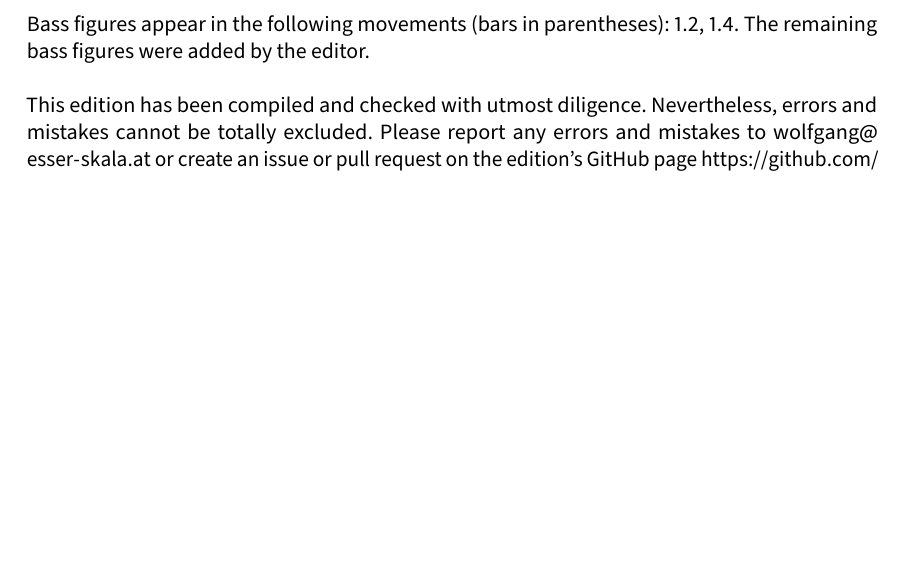
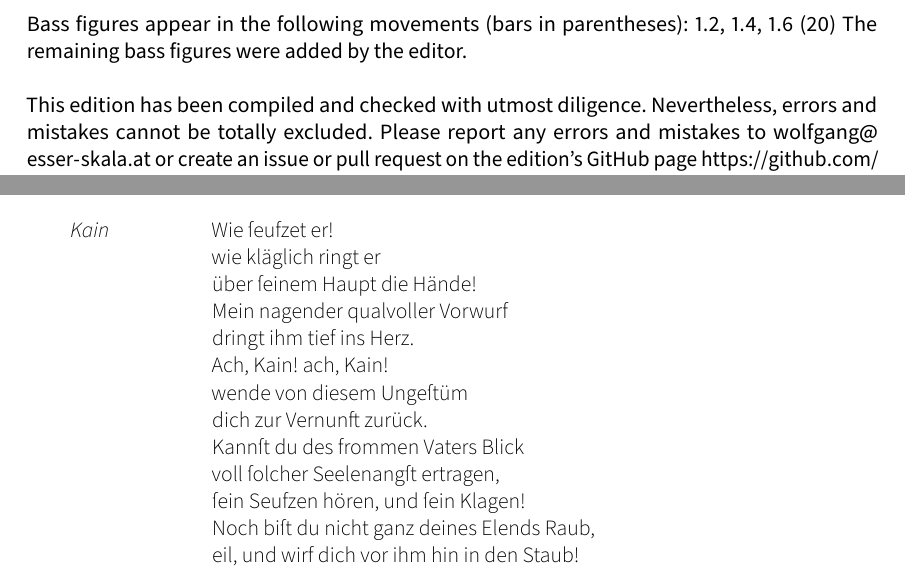
Before and after one commit to edition-esser-skala/rolle-der-tod-abels-WacR-I-7, a LaTeX document (front_matter/critical_report.tex): part of page 4 of 8 before the commit and two parts of pages 4 and 8 of 8 after it, the two joined at a grey line, cut so that both start at the same text, the shorter picture padded with empty space. Compiled offline with LuaLaTeX; a missing font is replaced by an installed copy or a similar font.

Commit message:
wie seufzet

```diff
--- a/front_matter/critical_report.tex
+++ b/front_matter/critical_report.tex
@@ -292,7 +292,7 @@ In general, this edition closely follows the manuscripts. Any changes that were
   \bottomrule
 \end{longtable}
 
-Bass figures appear in the following movements (bars in parentheses): 1.2, 1.4. The remaining bass figures were added by the editor.
+Bass figures appear in the following movements (bars in parentheses): 1.2, 1.4, 1.6 (20) The remaining bass figures were added by the editor.
 
 This edition has been compiled and checked with utmost diligence. Nevertheless, errors and mistakes cannot be totally excluded. Please report any errors and mistakes to \url{wolfgang@esser-skala.at} or create an issue or pull request on the edition’s GitHub page \url{https://github.com/skafdasschaf/rolle-der-tod-abels-WacR-I-7}. Your help will be greatly appreciated.
 
@@ -465,6 +465,25 @@ Wolfgang Esser-Skala}
   und dir erſten Sünder fluchen!
 \end{description}
 
+\lyrefsection{wieseufzet}
+
+\begin{description}
+  \item[Kain]
+  Wie ſeufzet er!\\
+  wie kläglich ringt er\\
+  über ſeinem Haupt die Hände!\\
+  Mein nagender qualvoller Vorwurf\\
+  dringt ihm tief ins Herz.\\
+  Ach, Kain! ach, Kain!\\
+  wende von diesem Ungeſtüm\\
+  dich zur Vernunft zurück.\\
+  Kannſt du des frommen Vaters Blick\\
+  voll ſolcher Seelenangſt ertragen,\\
+  ſein Seufzen hören, und ſein Klagen!\\
+  Noch biſt du nicht ganz deines Elends Raub,\\
+  eil, und wirf dich vor ihm hin in den Staub!
+\end{description}
+
 % \lyrefsection{}
 %
 % \begin{description}
```
Also changed, not shown: main-1.pdf (added), 7 other files.
